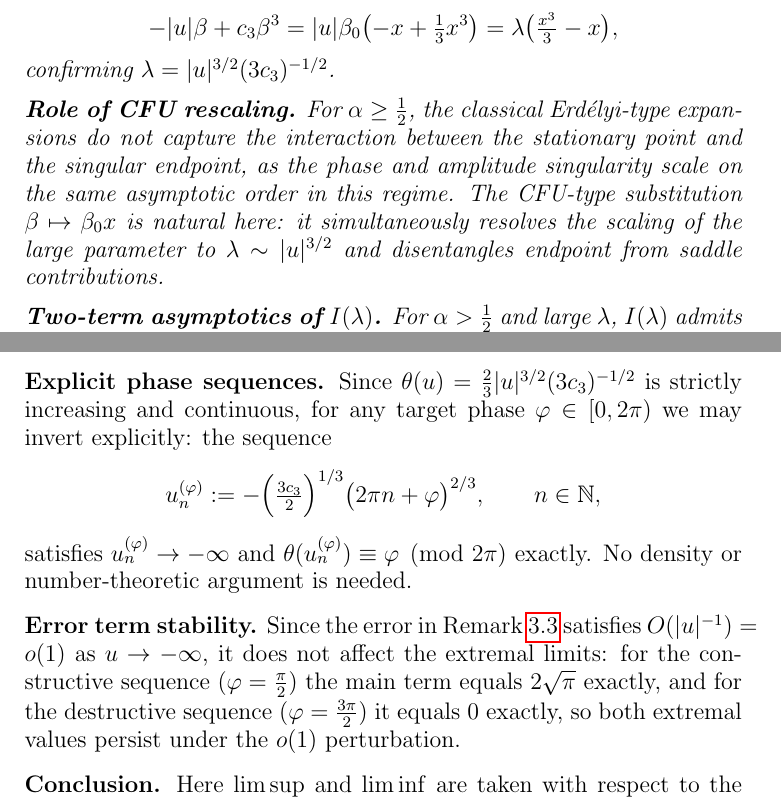
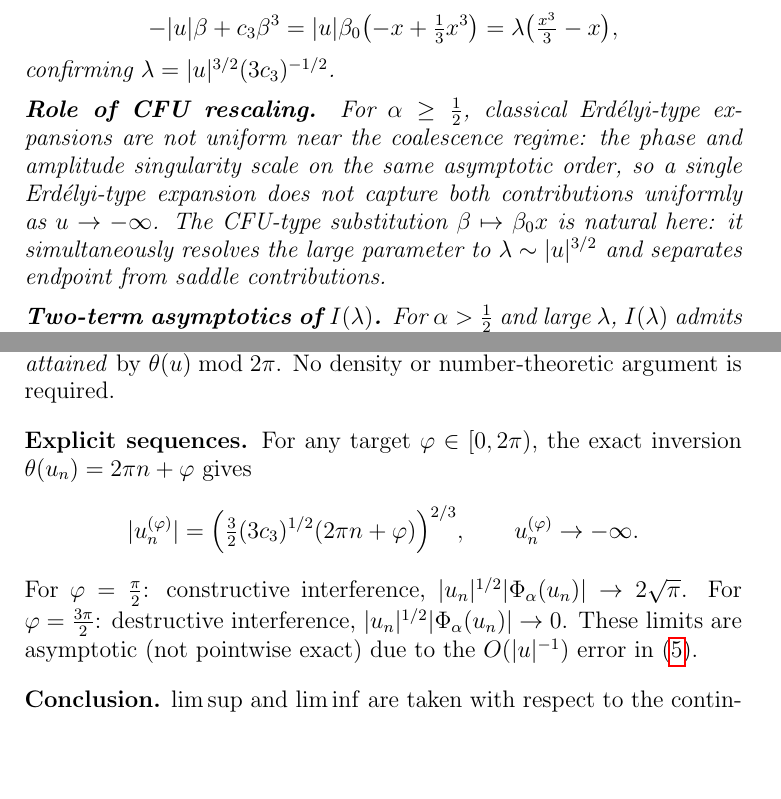
Before and after one commit to Waschtl904/prolate-primes-paper, a LaTeX paper (fold_model.tex): two parts of pages 2 and 4 of 5, joined at a grey line, cut so that both start at the same text, the shorter picture padded with empty space. Compiled offline with pdfLaTeX.

Commit message:
v31: fix u_n constant, extremal values asymptotic not exact, density->surjectivity, Erdelyi 'not uniform' not 'fails', num table note

```diff
--- a/fold_model.tex
+++ b/fold_model.tex
@@ -198,13 +198,14 @@ confirming $\lambda=|u|^{3/2}(3c_3)^{-1/2}$.
 
 \medskip
 \noindent\textbf{Role of CFU rescaling.}
-For $\alpha\ge\tfrac{1}{2}$, the classical Erd\'elyi-type expansions
-do not capture the interaction between the stationary point
-and the singular endpoint, as the phase and amplitude singularity
-scale on the same asymptotic order in this regime.
+For $\alpha\ge\tfrac{1}{2}$, classical Erd\'elyi-type expansions
+are not uniform near the coalescence regime:
+the phase and amplitude singularity scale on the same asymptotic
+order, so a single Erd\'elyi-type expansion does not
+capture both contributions uniformly as $u\to-\infty$.
 The CFU-type substitution $\beta\mapsto\beta_0 x$ is natural here:
-it simultaneously resolves the scaling of the large parameter
-to $\lambda\sim|u|^{3/2}$ and disentangles endpoint
+it simultaneously resolves the large parameter
+to $\lambda\sim|u|^{3/2}$ and separates endpoint
 from saddle contributions.
 
 \medskip
@@ -359,17 +361,2 @@ and $0$ when $\theta\equiv\tfrac{3\pi}{2}\pmod{2\pi}$
 
 \medskip
-\noindent\textbf{Explicit phase sequences.}
-Since $\theta(u)=\tfrac{2}{3}|u|^{3/2}(3c_3)^{-1/2}$
-is strictly increasing and continuous,
-for any target phase $\varphi\in[0,2\pi)$
-we may invert explicitly:
-the sequence
-\[
-  u_n^{(\varphi)}
-  := -\Bigl(\tfrac{3c_3}{2}\Bigr)^{1/3}
-  \bigl(2\pi n + \varphi\bigr)^{2/3},
-  \qquad n\in\mathbb{N},
-\]
-satisfies $u_n^{(\varphi)}\to-\infty$ and
-$\theta(u_n^{(\varphi)})\equiv\varphi\pmod{2\pi}$ exactly.
-No density or number-theoretic argument is needed.
@@ -376,16 +370,24 @@ No density or number-theoretic argument is needed.
+\emph{surjectively attained} by $\theta(u)\bmod 2\pi$.
+No density or number-theoretic argument is required.
 
 \medskip
-\noindent\textbf{Error term stability.}
-Since the error in Remark~\ref{rem:nolimit} satisfies
-$O(|u|^{-1})=o(1)$ as $u\to-\infty$,
-it does not affect the extremal limits:
-for the constructive sequence ($\varphi=\tfrac{\pi}{2}$)
-the main term equals $2\sqrt{\pi}$ exactly,
-and for the destructive sequence ($\varphi=\tfrac{3\pi}{2}$)
-it equals $0$ exactly,
-so both extremal values persist under the $o(1)$ perturbation.
+\noindent\textbf{Explicit sequences.}
+For any target $\varphi\in[0,2\pi)$,
+the exact inversion $\theta(u_n)=2\pi n+\varphi$ gives
+\[
+  |u_n^{(\varphi)}|
+  = \Bigl(\tfrac{3}{2}(3c_3)^{1/2}(2\pi n+\varphi)\Bigr)^{2/3},
+  \qquad
+  u_n^{(\varphi)}\to-\infty.
+\]
+For $\varphi=\tfrac{\pi}{2}$: constructive interference,
+$|u_n|^{1/2}|\Phi_\alpha(u_n)|\to 2\sqrt{\pi}$.
+For $\varphi=\tfrac{3\pi}{2}$: destructive interference,
+$|u_n|^{1/2}|\Phi_\alpha(u_n)|\to 0$.
+These limits are asymptotic (not pointwise exact)
+due to the $O(|u|^{-1})$ error in~\eqref{eq:rescaled}.
 
 \medskip
 \noindent\textbf{Conclusion.}
-Here $\limsup$ and $\liminf$ are taken with respect
+$\limsup$ and $\liminf$ are taken with respect
 to the continuous variable $u\to-\infty$.
```
Also changed, not shown: fold_model.tex (61 more changed lines).
